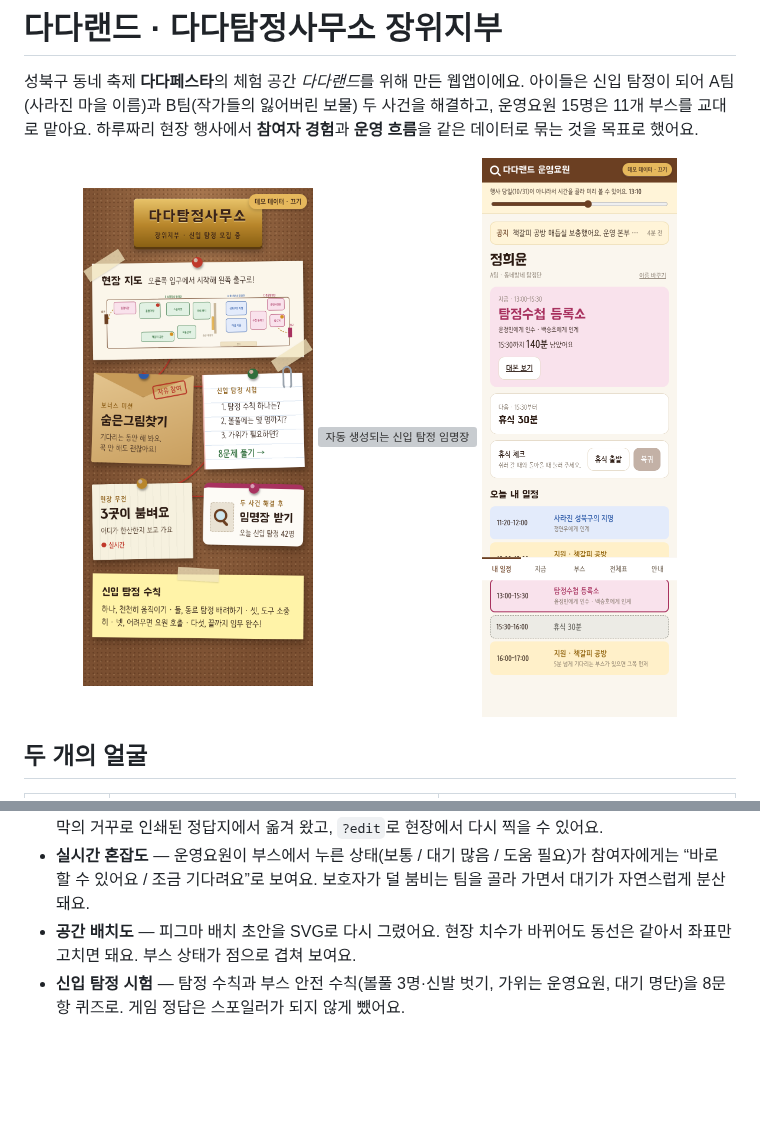
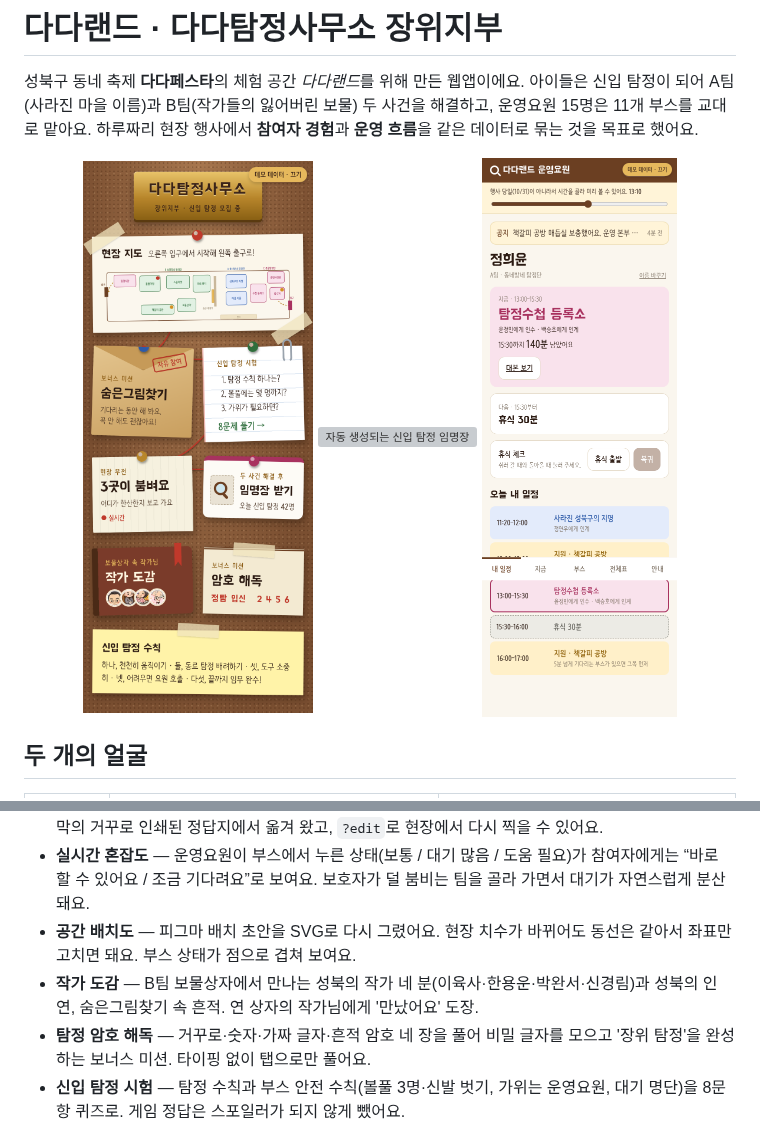
Before and after one commit to yommyjooin/dadaland, a Markdown page: README.md, 2 parts joined by grey strips. Drawn GitHub-style; pictures changed too: docs/screenshots/public-home.png; blank space fills up the shorter version; grey boxes are pictures that could not be loaded.

```diff
--- a/README.md
+++ b/README.md
@@ -27,6 +27,8 @@
 - **숨은그림찾기 (자유 참여)** — 기다리는 동안 하는 선택 놀이. 현장 현수막(1.8m 원형 그림)을 폰에서도 할 수 있어요. 1·2·3배 확대와 돋보기 렌즈, 가장 가까운 정답 판정, 찾은 항목에 도장. 정답 좌표는 현수막의 거꾸로 인쇄된 정답지에서 옮겨 왔고, `?edit`로 현장에서 다시 찍을 수 있어요.
 - **실시간 혼잡도** — 운영요원이 부스에서 누른 상태(보통 / 대기 많음 / 도움 필요)가 참여자에게는 “바로 할 수 있어요 / 조금 기다려요”로 보여요. 보호자가 덜 붐비는 팀을 골라 가면서 대기가 자연스럽게 분산돼요.
 - **공간 배치도** — 피그마 배치 초안을 SVG로 다시 그렸어요. 현장 치수가 바뀌어도 동선은 같아서 좌표만 고치면 돼요. 부스 상태가 점으로 겹쳐 보여요.
+- **작가 도감** — B팀 보물상자에서 만나는 성북의 작가 네 분(이육사·한용운·박완서·신경림)과 성북의 인연, 숨은그림찾기 속 흔적. 연 상자의 작가님에게 '만났어요' 도장.
+- **탐정 암호 해독** — 거꾸로·숫자·가짜 글자·흔적 암호 네 장을 풀어 비밀 글자를 모으고 '장위 탐정'을 완성하는 보너스 미션. 타이핑 없이 탭으로만 풀어요.
 - **신입 탐정 시험** — 탐정 수칙과 부스 안전 수칙(볼풀 3명·신발 벗기, 가위는 운영요원, 대기 명단)을 8문항 퀴즈로. 게임 정답은 스포일러가 되지 않게 뺐어요.
 - **신입 탐정 임명장** — 이름을 넣으면 Canvas로 1080×1350 임명장을 그려 저장·공유해요. 번호는 서버에서 발급되지만 **이름은 서버로 보내지 않아요.** 탐정수첩 일러스트를 potrace로 벡터화해 `Path2D`로 그려서 어떤 해상도에서도 선명해요.
 
```
Also changed, not shown: other parts of README.md (+2 -0 lines), 7 other files.
